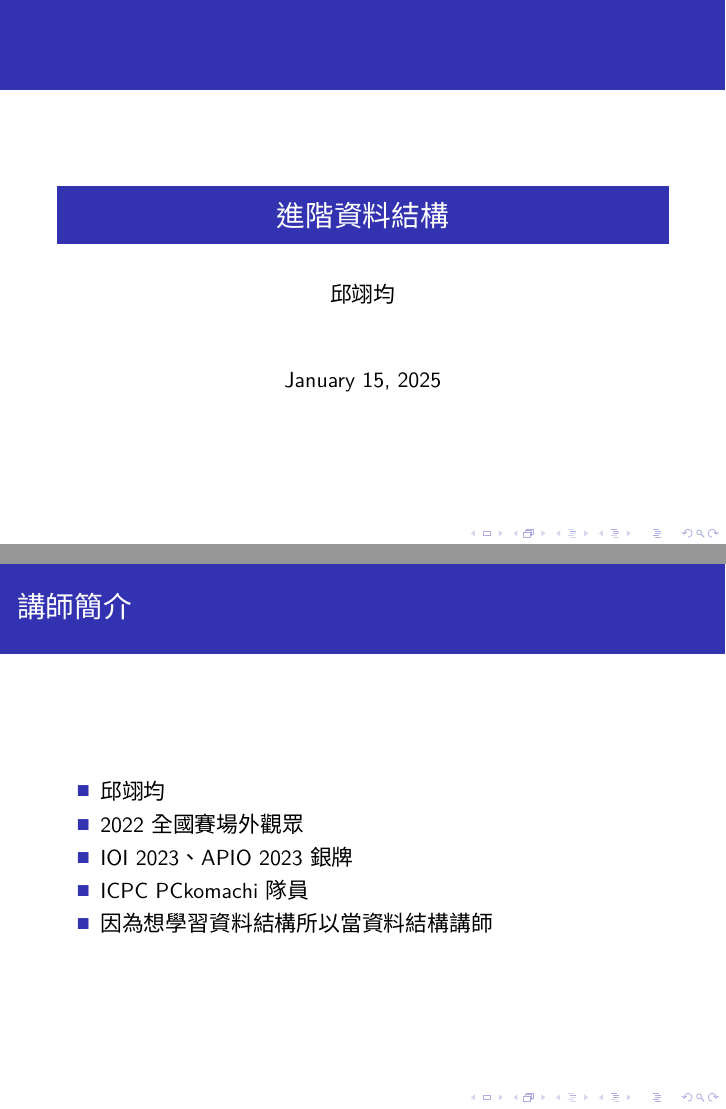
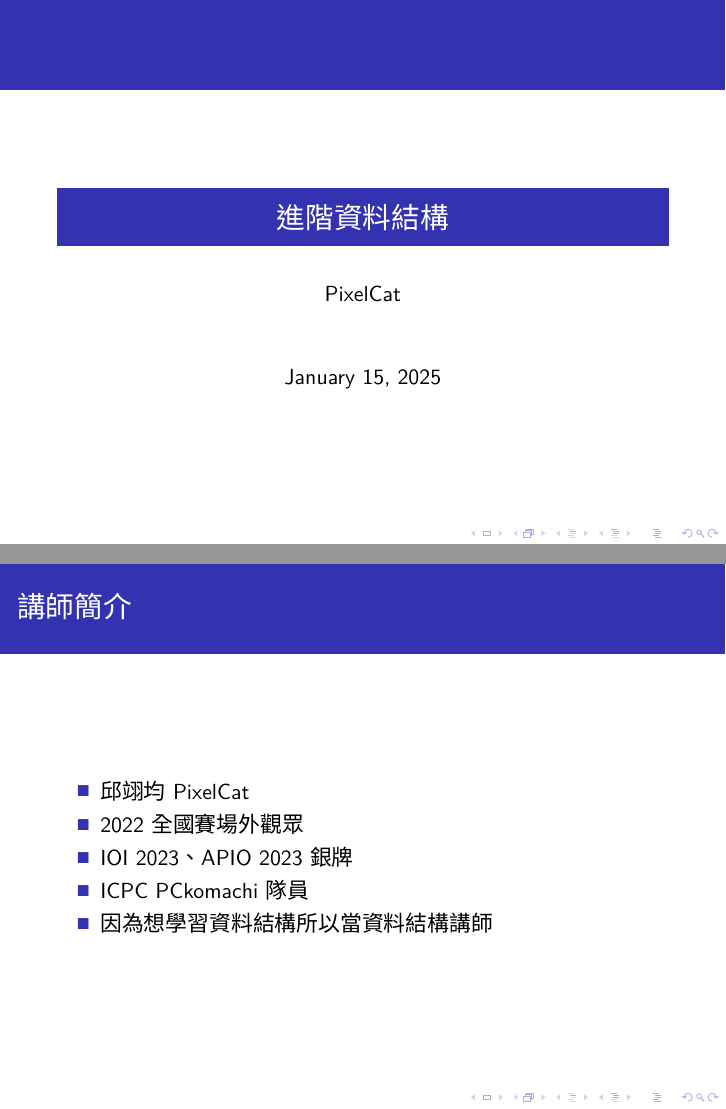
Before and after one commit to PixelCat31415/ioicamp2025-slides, LaTeX slides (lecture.tex, which reads src/intro.tex): pages 1 and 3 of 207, joined at a grey line. The pictures show the PDF file lecture.pdf that the author committed with the source.

Commit message:
[minor] changed author name

```diff
--- a/lecture.tex
+++ b/lecture.tex
@@ -249,7 +249,7 @@
 \makeatother
 
 \title{進階資料結構}
-\author{邱翊均}
+\author{PixelCat}
 
 \newcommand{\brilliance}[1]{\raisebox{-.25\height}{\includesvg{images/brilliance_v2/svg/#1.svg}}}
 % \newcommand{\brilliance}[1]{\raisebox{-.25\height}{\includegraphics{images/brilliance_v2/256x/#1_256x.png}}}
--- a/src/intro.tex
+++ b/src/intro.tex
@@ -4,7 +4,7 @@
 
 \begin{frame}{講師簡介}
     \begin{itemize}
-        \item 邱翊均
+        \item 邱翊均 PixelCat
         \item 2022 全國賽場外觀眾
         \item IOI 2023、APIO 2023 銀牌
         \item ICPC PCkomachi 隊員
```
Also changed, not shown: lecture.pdf.
